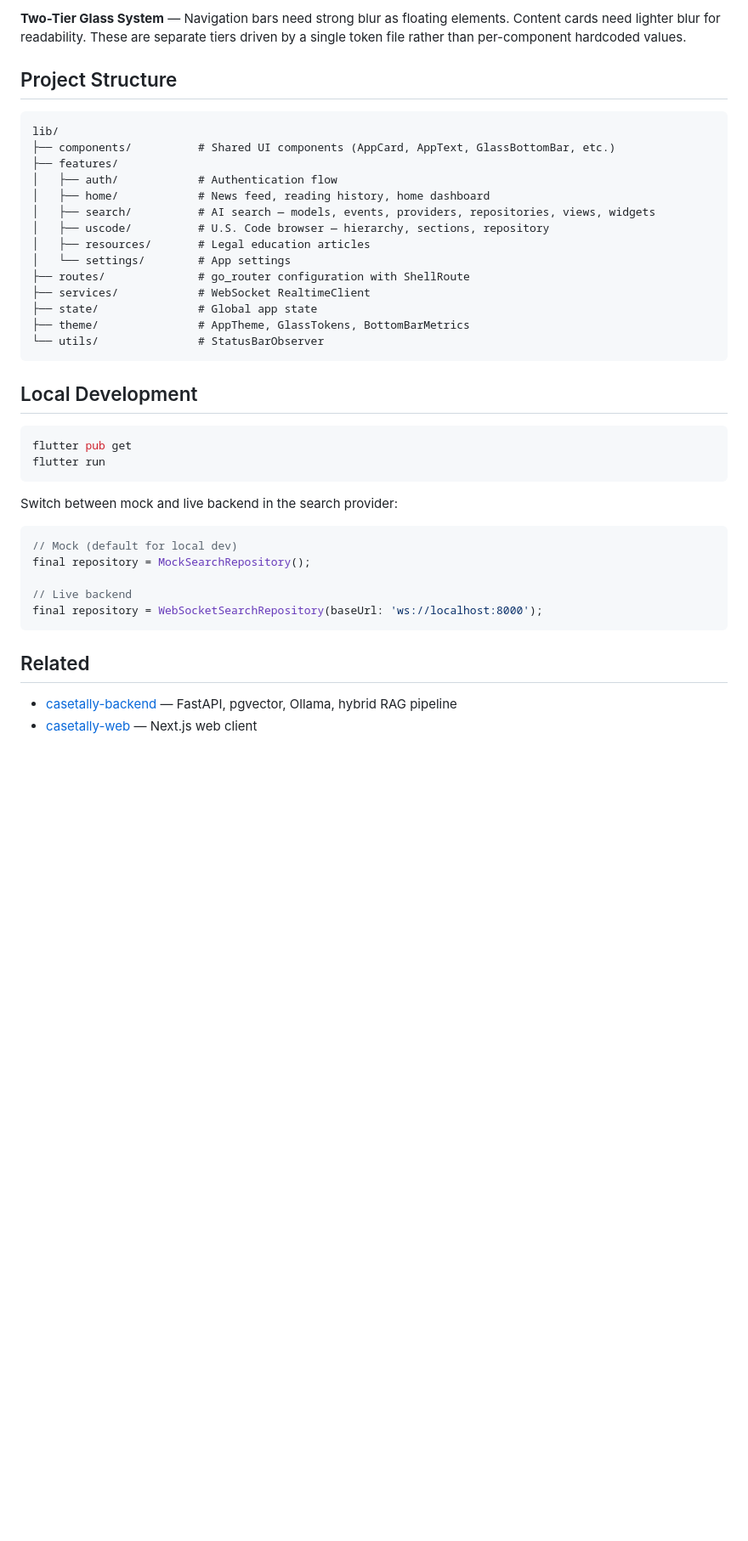
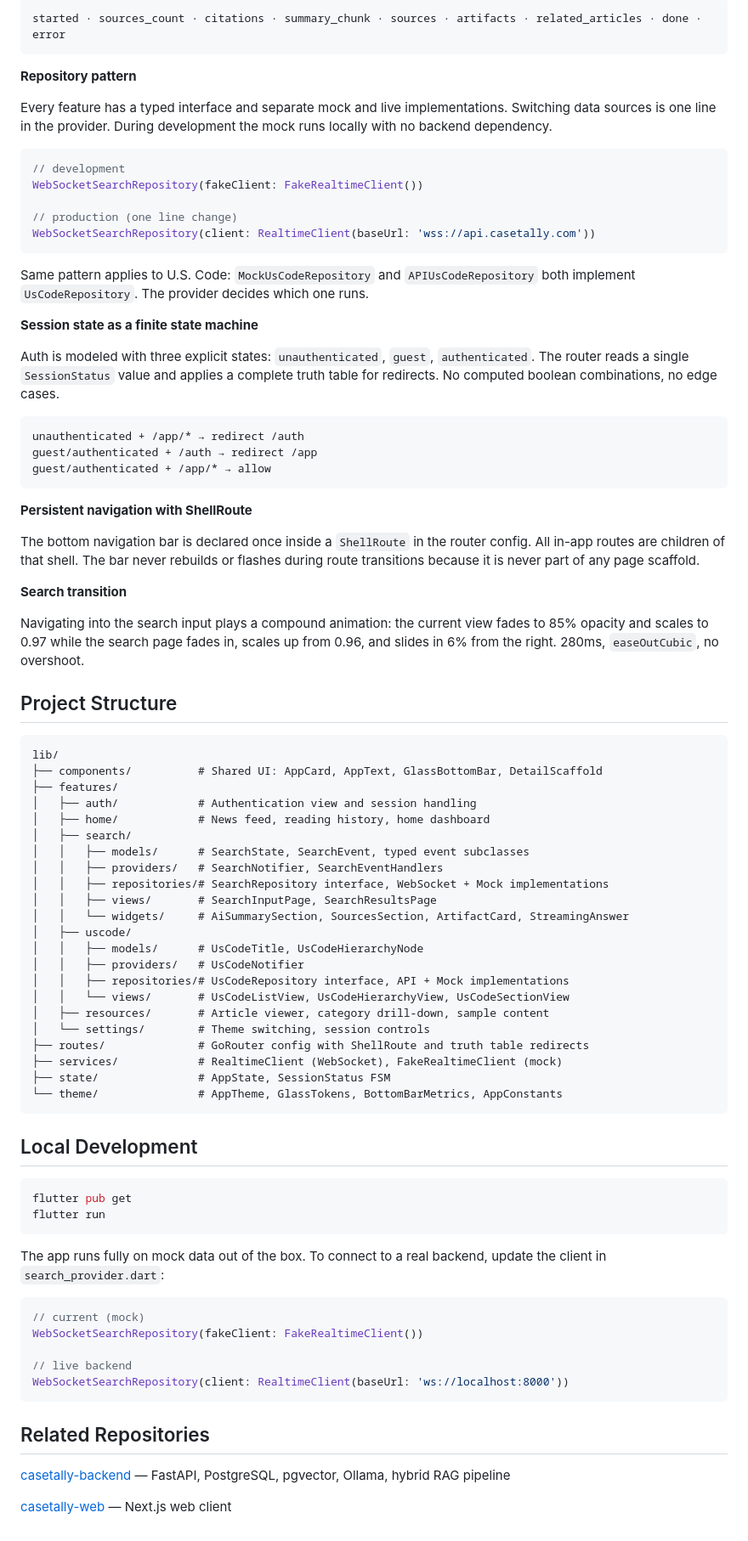
Before and after one commit to DeepanjayNandal/casetally-mobile, a Markdown page: README.md, the part around one of its changes. Shown at 85% size. Drawn GitHub-style; blank space fills up the shorter version.

````diff
--- a/README.md
+++ b/README.md
@@ -63,23 +48,65 @@ The app communicates with a self-hosted LLM backend over WebSocket, consuming a
 
-**Two-Tier Glass System** — Navigation bars need strong blur as floating elements. Content cards need lighter blur for readability. These are separate tiers driven by a single token file rather than per-component hardcoded values.
+```
+started · sources_count · citations · summary_chunk · sources · artifacts · related_articles · done · error
+```
+
+**Repository pattern**
+
+Every feature has a typed interface and separate mock and live implementations. Switching data sources is one line in the provider. During development the mock runs locally with no backend dependency.
+
+```dart
+// development
+WebSocketSearchRepository(fakeClient: FakeRealtimeClient())
+
+// production (one line change)
+WebSocketSearchRepository(client: RealtimeClient(baseUrl: 'wss://api.casetally.com'))
+```
+
+Same pattern applies to U.S. Code: `MockUsCodeRepository` and `APIUsCodeRepository` both implement `UsCodeRepository`. The provider decides which one runs.
+
+**Session state as a finite state machine**
+
+Auth is modeled with three explicit states: `unauthenticated`, `guest`, `authenticated`. The router reads a single `SessionStatus` value and applies a complete truth table for redirects. No computed boolean combinations, no edge cases.
+
+```
+unauthenticated + /app/* → redirect /auth
+guest/authenticated + /auth → redirect /app
+guest/authenticated + /app/* → allow
+```
+
+**Persistent navigation with ShellRoute**
+
+The bottom navigation bar is declared once inside a `ShellRoute` in the router config. All in-app routes are children of that shell. The bar never rebuilds or flashes during route transitions because it is never part of any page scaffold.
+
+**Search transition**
+
+Navigating into the search input plays a compound animation: the current view fades to 85% opacity and scales to 0.97 while the search page fades in, scales up from 0.96, and slides in 6% from the right. 280ms, `easeOutCubic`, no overshoot.
 
 ## Project Structure
 
 ```
 lib/
-├── components/          # Shared UI components (AppCard, AppText, GlassBottomBar, etc.)
+├── components/          # Shared UI: AppCard, AppText, GlassBottomBar, DetailScaffold
 ├── features/
-│   ├── auth/            # Authentication flow
+│   ├── auth/            # Authentication view and session handling
 │   ├── home/            # News feed, reading history, home dashboard
-│   ├── search/          # AI search — models, events, providers, repositories, views, widgets
-│   ├── uscode/          # U.S. Code browser — hierarchy, sections, repository
-│   ├── resources/       # Legal education articles
-│   └── settings/        # App settings
-├── routes/              # go_router configuration with ShellRoute
-├── services/            # WebSocket RealtimeClient
-├── state/               # Global app state
-├── theme/               # AppTheme, GlassTokens, BottomBarMetrics
-└── utils/               # StatusBarObserver
+│   ├── search/
+│   │   ├── models/      # SearchState, SearchEvent, typed event subclasses
+│   │   ├── providers/   # SearchNotifier, SearchEventHandlers
+│   │   ├── repositories/# SearchRepository interface, WebSocket + Mock implementations
+│   │   ├── views/       # SearchInputPage, SearchResultsPage
+│   │   └── widgets/     # AiSummarySection, SourcesSection, ArtifactCard, StreamingAnswer
+│   ├── uscode/
+│   │   ├── models/      # UsCodeTitle, UsCodeHierarchyNode
+│   │   ├── providers/   # UsCodeNotifier
+│   │   ├── repositories/# UsCodeRepository interface, API + Mock implementations
+│   │   └── views/       # UsCodeListView, UsCodeHierarchyView, UsCodeSectionView
+│   ├── resources/       # Article viewer, category drill-down, sample content
+│   └── settings/        # Theme switching, session controls
+├── routes/              # GoRouter config with ShellRoute and truth table redirects
+├── services/            # RealtimeClient (WebSocket), FakeRealtimeClient (mock)
+├── state/               # AppState, SessionStatus FSM
+└── theme/               # AppTheme, GlassTokens, BottomBarMetrics, AppConstants
 ```
 
 ## Local Development
@@ -89,17 +116,18 @@ flutter pub get
 flutter run
 ```
 
-Switch between mock and live backend in the search provider:
+The app runs fully on mock data out of the box. To connect to a real backend, update the client in `search_provider.dart`:
 
 ```dart
-// Mock (default for local dev)
-final repository = MockSearchRepository();
+// current (mock)
+WebSocketSearchRepository(fakeClient: FakeRealtimeClient())
 
-// Live backend
-final repository = WebSocketSearchRepository(baseUrl: 'ws://localhost:8000');
+// live backend
+WebSocketSearchRepository(client: RealtimeClient(baseUrl: 'ws://localhost:8000'))
 ```
 
-## Related
+## Related Repositories
 
-- [casetally-backend](https://github.com/DeepanjayNandal/casetally-backend) — FastAPI, pgvector, Ollama, hybrid RAG pipeline
-- [casetally-web](https://github.com/DeepanjayNandal/casetally-web) — Next.js web client
+[casetally-backend](https://github.com/DeepanjayNandal/casetally-backend) — FastAPI, PostgreSQL, pgvector, Ollama, hybrid RAG pipeline
+
+[casetally-web](https://github.com/DeepanjayNandal/casetally-web) — Next.js web client
````
Also changed, not shown: other parts of README.md (+30 -45 lines).
